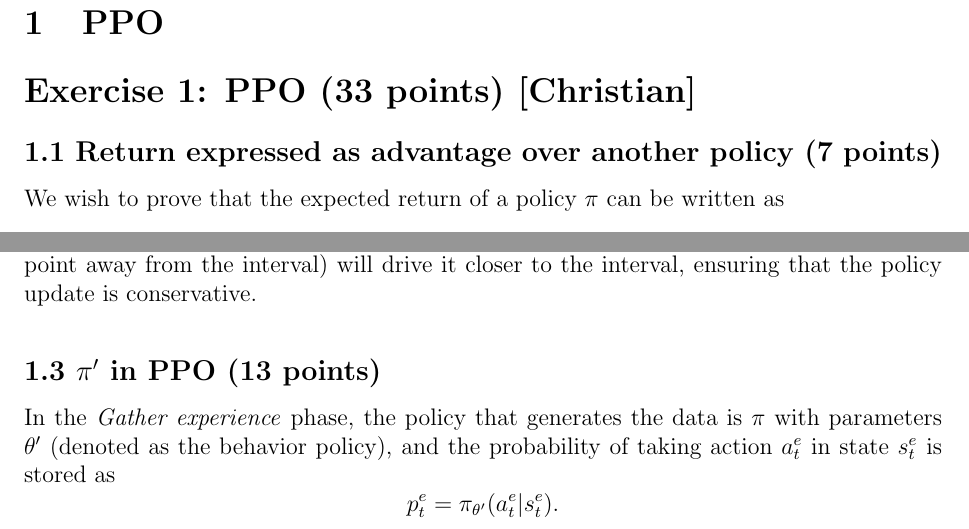
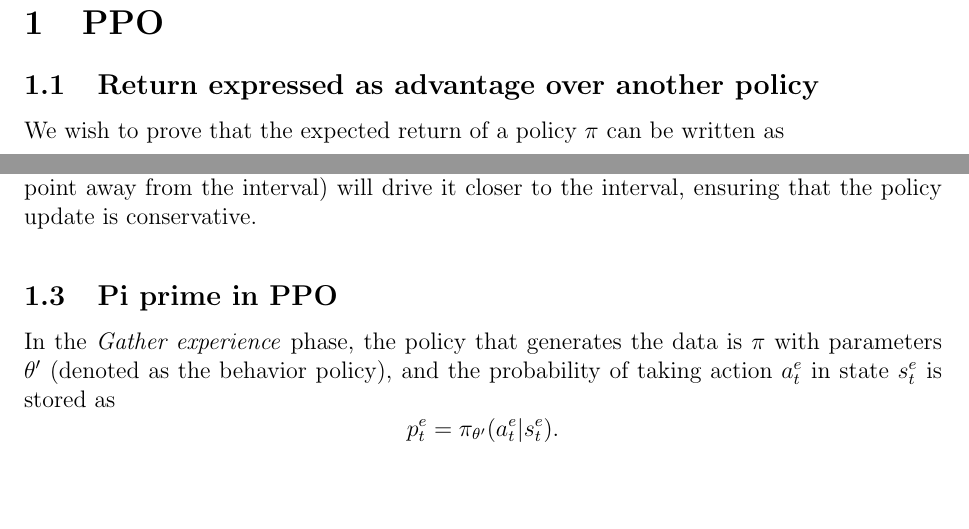
Before and after one commit to davide-marchi/Online-and-Reinforcement-Learning, a LaTeX problem sheet (Home Assignment 6/OReL HA6 Davide Marchi.tex, which reads Home Assignment 6/1.tex): two parts of pages 2 and 4 of 5 before the commit and two parts of pages 2 and 4 of 4 after it, joined at a grey line, cut so that both start at the same text, the shorter picture padded with empty space. Compiled offline with pdfLaTeX.

Commit message:
Reformatted subtitles for ex1

```diff
--- a/Home Assignment 6/1.tex
+++ b/Home Assignment 6/1.tex
@@ -1,7 +1,4 @@
-
-\section*{Exercise 1: PPO (33 points) [Christian]}
-
-\subsection*{1.1 Return expressed as advantage over another policy (7 points)}
+\subsection{Return expressed as advantage over another policy}
 
 We wish to prove that the expected return of a policy $\pi$ can be written as
 \begin{equation}
@@ -109,7 +106,7 @@ Thus, when $\hat{A}^{\pi_{\text{ref}}}(s,a)$ has the sign that makes this deriva
 
 \vspace{2mm}
 
-\subsection*{1.3 $\pi'$ in PPO (13 points)}
+\subsection{Pi prime in PPO}
 
 In the \emph{Gather experience} phase, the policy that generates the data is $\pi$ with parameters $\theta'$ (denoted as the behavior policy), and the probability of taking action $a_t^e$ in state $s_t^e$ is stored as
 \[
```
Also changed, not shown: Home Assignment 6/OReL HA6 Davide Marchi.pdf, Home Assignment 6/1.tex (2 more changed lines), 7 other files.
